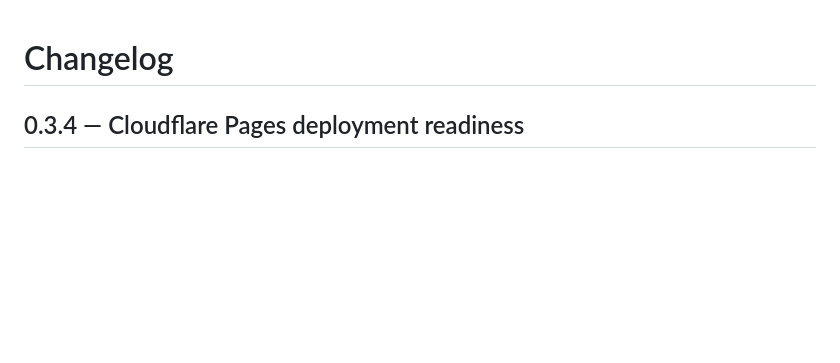
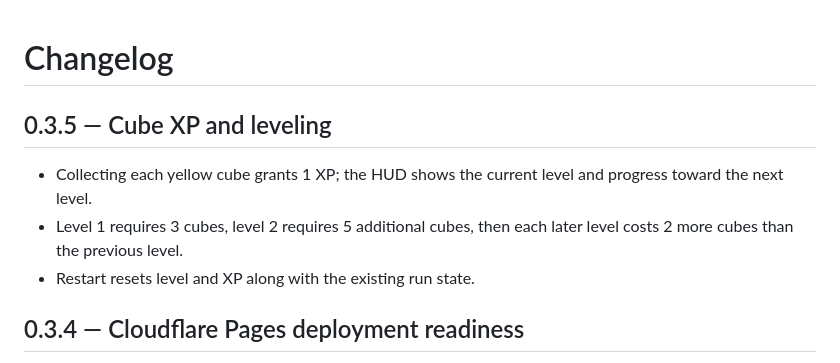
Before and after one commit to 27nelsonc-oss/Random-game, a Markdown page: CHANGELOG.md, the part around the change. Rendered like a GitHub page; blank space fills up the shorter version.

Commit message:
Document cube XP leveling update

```diff
--- a/CHANGELOG.md
+++ b/CHANGELOG.md
@@ -1,4 +1,10 @@
 # Changelog
+
+## 0.3.5 — Cube XP and leveling
+- Collecting each yellow cube grants 1 XP; the HUD shows the current level and progress toward the next level.
+- Level 1 requires 3 cubes, level 2 requires 5 additional cubes, then each later level costs 2 more cubes than the previous level.
+- Restart resets level and XP along with the existing run state.
+
 
 ## 0.3.4 — Cloudflare Pages deployment readiness
 - Added Cloudflare Pages Git-integration setup instructions to the README for this root-level static HTML game.
```
